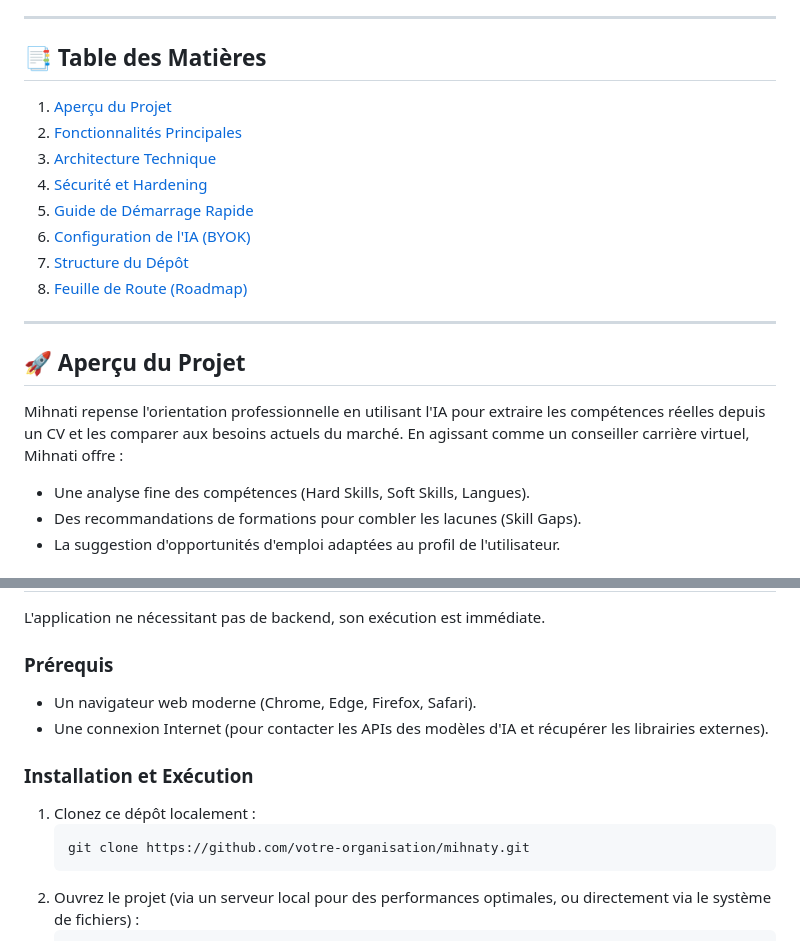
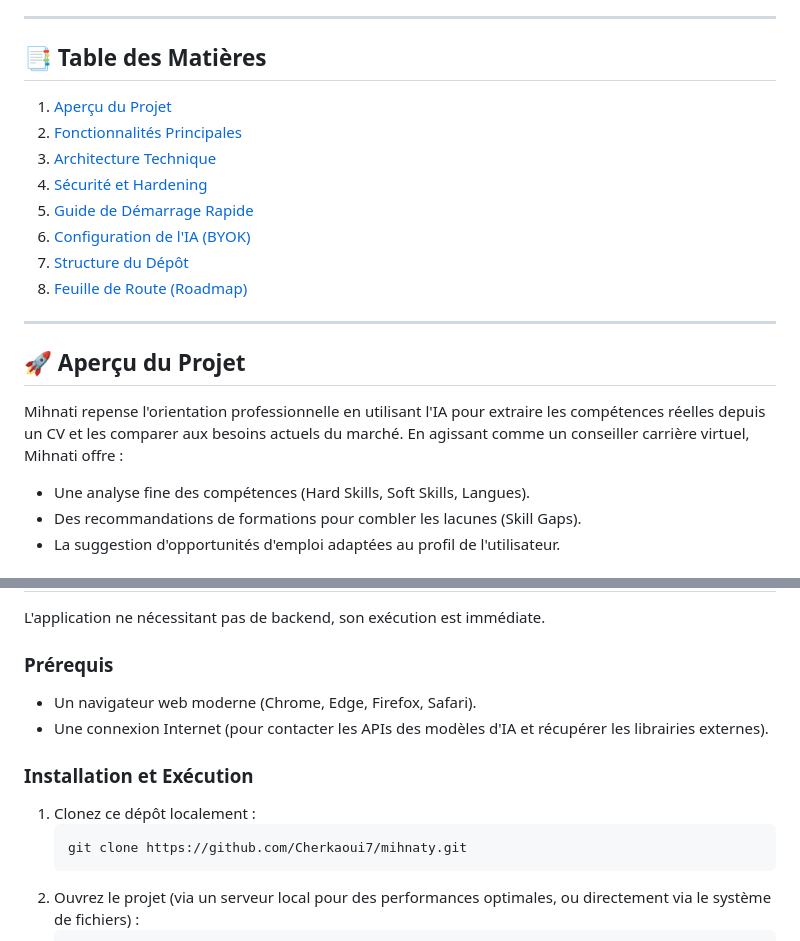
Before and after one commit to Cherkaoui7/mihnaty, a Markdown page: README.md, 2 parts joined by grey strips. GitHub-like rendering.

Commit message:
docs: update repository clone URL and fix formatting in README

````diff
--- a/README.md
+++ b/README.md
@@ -9,12 +9,13 @@
 ---
 
 ## 📑 Table des Matières
+
 1. [Aperçu du Projet](#-aperçu-du-projet)
 2. [Fonctionnalités Principales](#-fonctionnalités-principales)
 3. [Architecture Technique](#-architecture-technique)
 4. [Sécurité et Hardening](#-sécurité-et-hardening)
 5. [Guide de Démarrage Rapide](#-guide-de-démarrage-rapide)
-6. [Configuration de l'IA (BYOK)](#-configuration-de-lia-byok)
+6. [Configuration de l&#39;IA (BYOK)](#-configuration-de-lia-byok)
 7. [Structure du Dépôt](#-structure-du-dépôt)
 8. [Feuille de Route (Roadmap)](#-feuille-de-route-roadmap)
 
@@ -23,6 +24,7 @@
 ## 🚀 Aperçu du Projet
 
 Mihnati repense l'orientation professionnelle en utilisant l'IA pour extraire les compétences réelles depuis un CV et les comparer aux besoins actuels du marché. En agissant comme un conseiller carrière virtuel, Mihnati offre :
+
 - Une analyse fine des compétences (Hard Skills, Soft Skills, Langues).
 - Des recommandations de formations pour combler les lacunes (Skill Gaps).
 - La suggestion d'opportunités d'emploi adaptées au profil de l'utilisateur.
@@ -74,13 +76,15 @@ Suite à un audit de sécurité approfondi, le projet intègre des défenses rob
 L'application ne nécessitant pas de backend, son exécution est immédiate.
 
 ### Prérequis
+
 - Un navigateur web moderne (Chrome, Edge, Firefox, Safari).
 - Une connexion Internet (pour contacter les APIs des modèles d'IA et récupérer les librairies externes).
 
 ### Installation et Exécution
+
 1. Clonez ce dépôt localement :
    ```bash
-   git clone https://github.com/votre-organisation/mihnaty.git
+   git clone https://github.com/Cherkaoui7/mihnaty.git
    ```
 2. Ouvrez le projet (via un serveur local pour des performances optimales, ou directement via le système de fichiers) :
    ```bash
````
